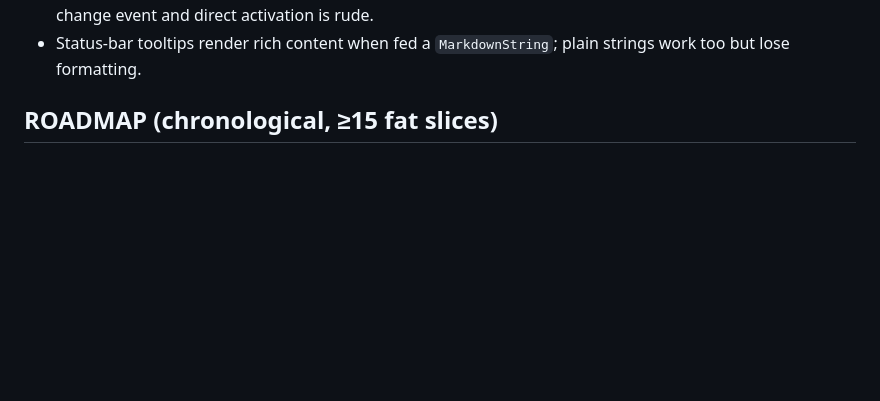
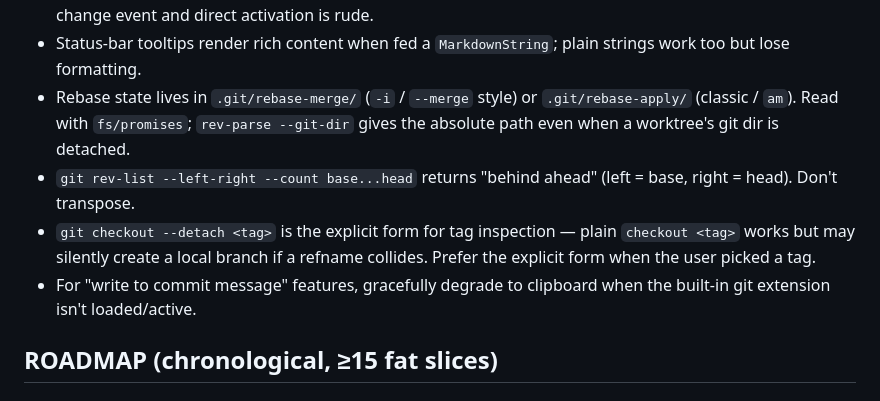
Before and after one commit to Sanjays2402/gitsight, a Markdown page: .cron-state/STATE.md, the part around one of its changes. GitHub-like rendering; blank space fills up the shorter version.

```diff
--- a/.cron-state/STATE.md
+++ b/.cron-state/STATE.md
@@ -30,6 +30,16 @@
 - For SCM input integration, poll the built-in git extension's `inputBox.value`
   on a 1.5s timer; the API has no change event and direct activation is rude.
 - Status-bar tooltips render rich content when fed a `MarkdownString`; plain strings work too but lose formatting.
+- Rebase state lives in `.git/rebase-merge/` (`-i` / `--merge` style) or
+  `.git/rebase-apply/` (classic / `am`). Read with `fs/promises`; `rev-parse --git-dir`
+  gives the absolute path even when a worktree's git dir is detached.
+- `git rev-list --left-right --count base...head` returns "behind <TAB> ahead"
+  (left = base, right = head). Don't transpose.
+- `git checkout --detach <tag>` is the explicit form for tag inspection — plain
+  `checkout <tag>` works but may silently create a local branch if a refname
+  collides. Prefer the explicit form when the user picked a tag.
+- For "write to commit message" features, gracefully degrade to clipboard when
+  the built-in git extension isn't loaded/active.
 
 ## ROADMAP (chronological, ≥15 fat slices)
 
```
Also changed, not shown: other parts of .cron-state/STATE.md (+18 -10 lines).
